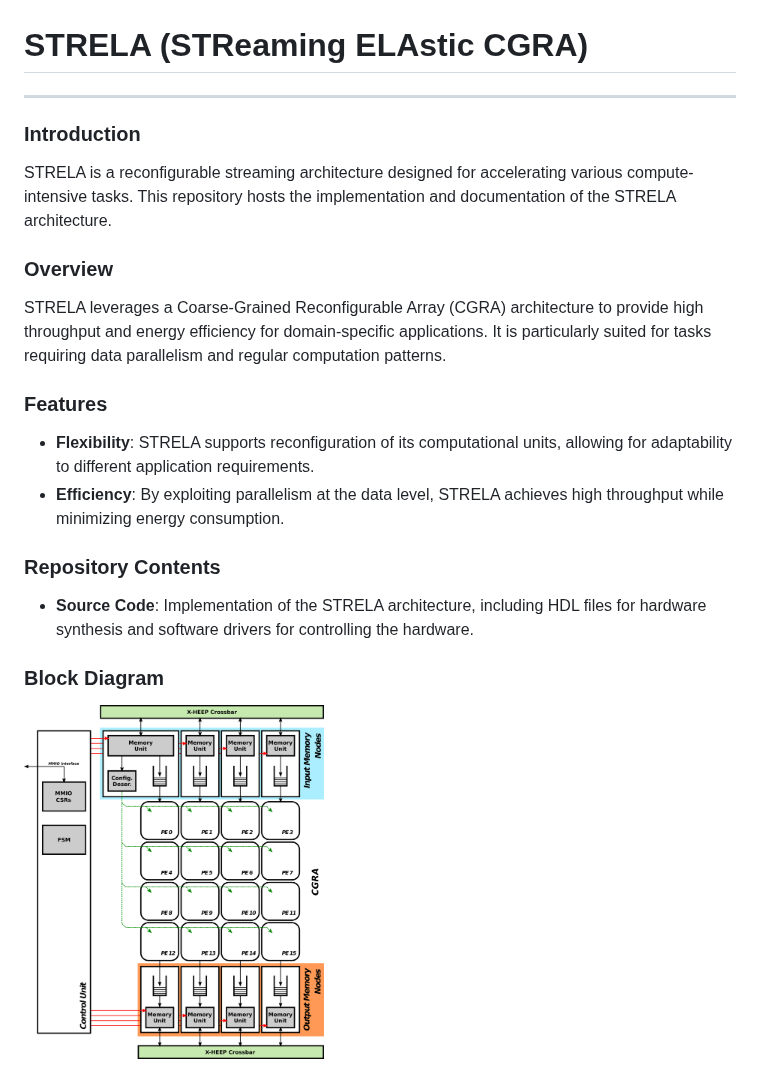
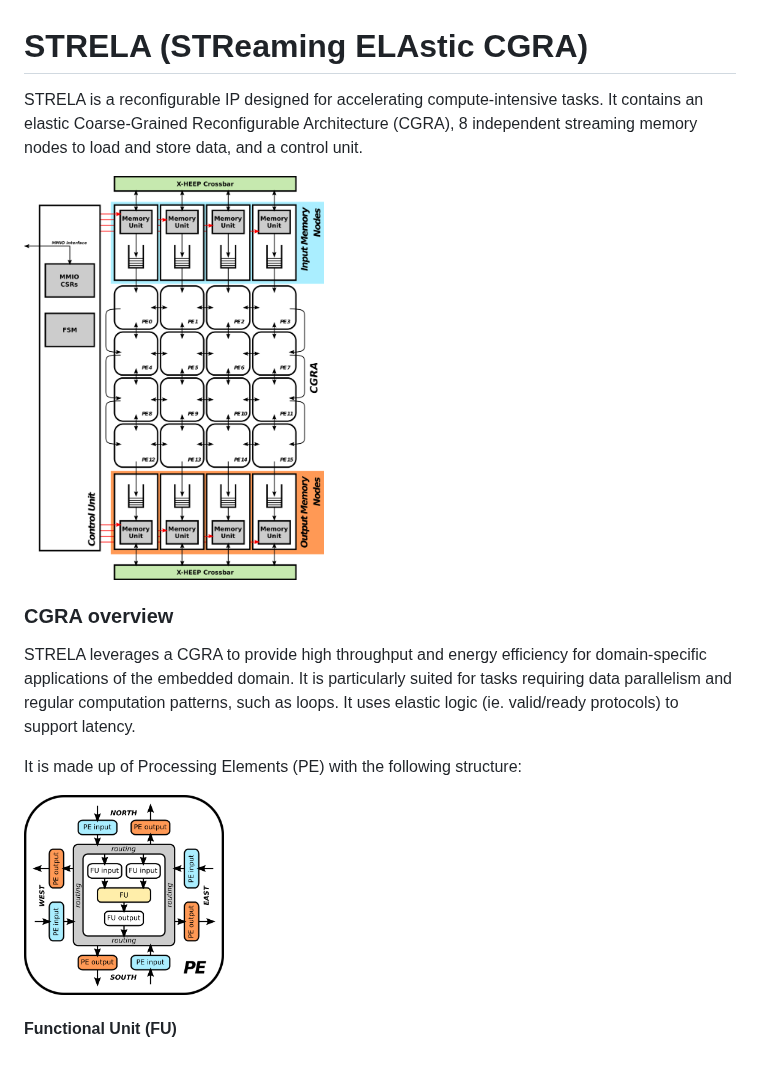
Before and after one commit to des-cei/strela, a Markdown page: README.md, the part around one of its changes. Rendered like a GitHub page; pictures changed too: block_diagrams/cgra_x-heep.png (deleted), block_diagrams/pe_structure.png (added), block_diagrams/strela_bd_x-heep.png (added).

```diff
--- a/README.md
+++ b/README.md
@@ -1,20 +1,15 @@
 # STRELA (STReaming ELAstic CGRA)
 
----
+STRELA is a reconfigurable IP designed for accelerating compute-intensive tasks. It contains an elastic Coarse-Grained Reconfigurable Architecture (CGRA), 8 independent streaming memory nodes to load and store data, and a control unit.
 
-### Introduction
-STRELA is a reconfigurable streaming architecture designed for accelerating various compute-intensive tasks. This repository hosts the implementation and documentation of the STRELA architecture.
+<img src="block_diagrams/strela_bd_x-heep.png" width="300">
 
-### Overview
-STRELA leverages a Coarse-Grained Reconfigurable Array (CGRA) architecture to provide high throughput and energy efficiency for domain-specific applications. It is particularly suited for tasks requiring data parallelism and regular computation patterns.
+### CGRA overview
+STRELA leverages a CGRA to provide high throughput and energy efficiency for domain-specific applications of the embedded domain. It is particularly suited for tasks requiring data parallelism and regular computation patterns, such as loops. It uses elastic logic (ie. valid/ready protocols) to support latency.
 
-### Features
-- **Flexibility**: STRELA supports reconfiguration of its computational units, allowing for adaptability to different application requirements.
-- **Efficiency**: By exploiting parallelism at the data level, STRELA achieves high throughput while minimizing energy consumption.
+It is made up of Processing Elements (PE) with the following structure:
 
-### Repository Contents
- - **Source Code**: Implementation of the STRELA architecture, including HDL files for hardware synthesis and software drivers for controlling the hardware.
+<img src="block_diagrams/pe_structure.png" width="200">
 
-### Block Diagram
-<img src="block_diagrams/cgra_x-heep.png" width="300">
+#### Functional Unit (FU)
 
```
Also changed, not shown: other parts of README.md (+18 -5 lines), LICENSE.md (added, +30 -0 lines), block_diagrams/FU_input_output_microarchitecture.png (added), block_diagrams/FU_microarchitecture.png (added), block_diagrams/PE_input_output_microarchitecture.png (added), 8 other files.
